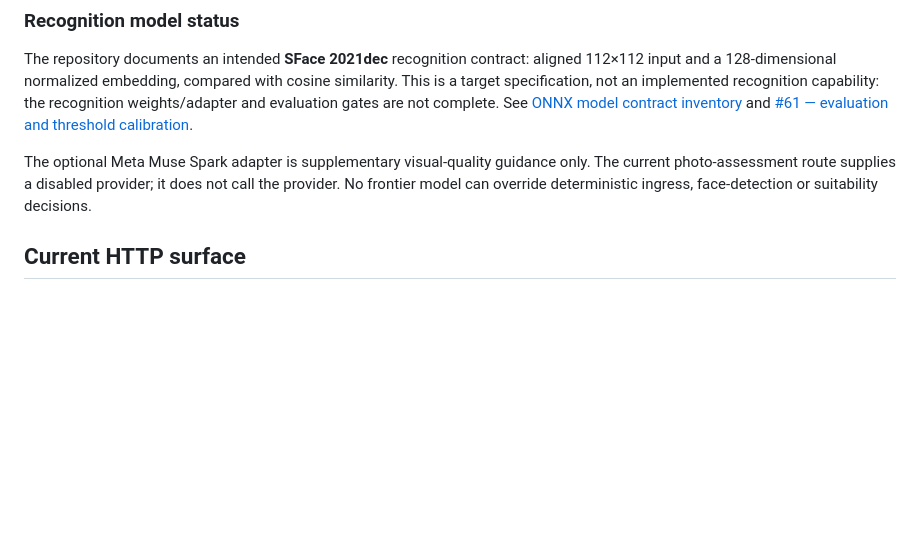
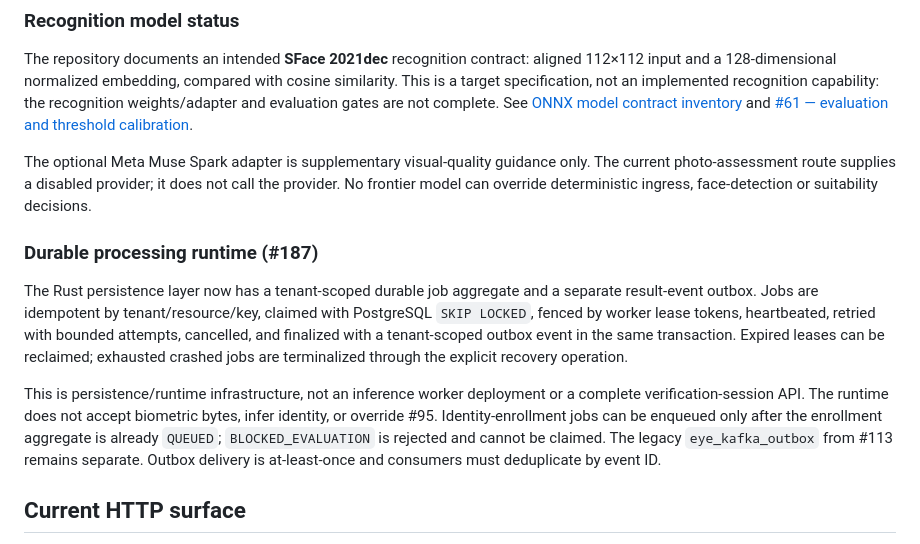
Before and after one commit to leonard1thecoder/king-sparkon-eye, a Markdown page: README.md, the part around the change. Drawn GitHub-style; blank space fills up the shorter version.

Commit message:
docs(#187): document durable job runtime boundary

```diff
--- a/README.md
+++ b/README.md
@@ -120,6 +120,12 @@ YuNet detects faces and landmarks. It does **not** identify a person, establish
 The repository documents an intended **SFace 2021dec** recognition contract: aligned 112×112 input and a 128-dimensional normalized embedding, compared with cosine similarity. This is a target specification, not an implemented recognition capability: the recognition weights/adapter and evaluation gates are not complete. See [ONNX model contract inventory](docs/ONNX_MODEL_CONTRACT_INVENTORY.md) and [#61 — evaluation and threshold calibration](https://github.com/leonard1thecoder/king-sparkon-eye/issues/61).
 
 The optional Meta Muse Spark adapter is supplementary visual-quality guidance only. The current photo-assessment route supplies a disabled provider; it does not call the provider. No frontier model can override deterministic ingress, face-detection or suitability decisions.
+
+### Durable processing runtime (#187)
+
+The Rust persistence layer now has a tenant-scoped durable job aggregate and a separate result-event outbox. Jobs are idempotent by tenant/resource/key, claimed with PostgreSQL `SKIP LOCKED`, fenced by worker lease tokens, heartbeated, retried with bounded attempts, cancelled, and finalized with a tenant-scoped outbox event in the same transaction. Expired leases can be reclaimed; exhausted crashed jobs are terminalized through the explicit recovery operation.
+
+This is persistence/runtime infrastructure, not an inference worker deployment or a complete verification-session API. The runtime does not accept biometric bytes, infer identity, or override #95. Identity-enrollment jobs can be enqueued only after the enrollment aggregate is already `QUEUED`; `BLOCKED_EVALUATION` is rejected and cannot be claimed. The legacy `eye_kafka_outbox` from #113 remains separate. Outbox delivery is at-least-once and consumers must deduplicate by event ID.
 
 ## Current HTTP surface
 
```
